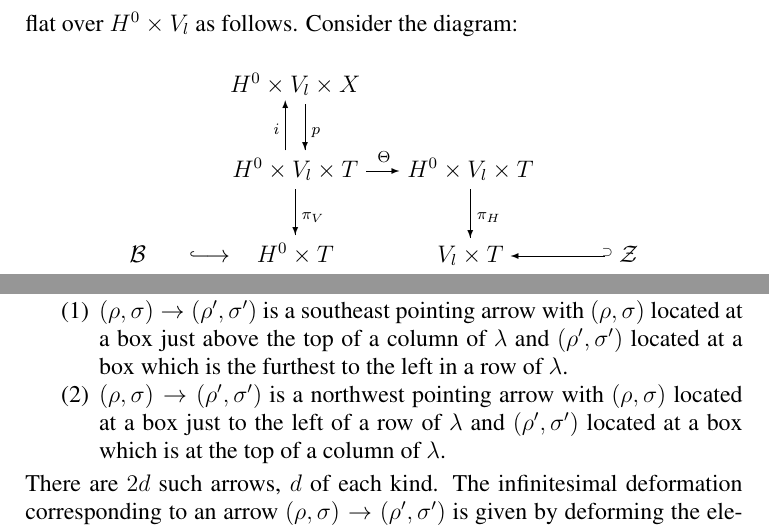
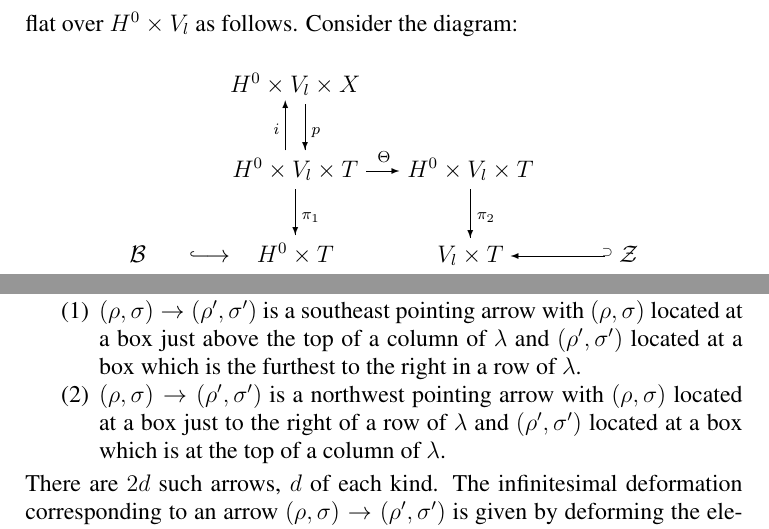
Before and after one commit to jbryanvancouver/Bryan-Kool, a LaTeX paper (BK folder/Bryan-Kool.tex): two parts of pages 32 and 33 of 39, joined at a grey line, cut so that both start at the same text. Compiled offline with pdfLaTeX.

Commit message:
made the changes from your last email

```diff
--- a/BK folder/Bryan-Kool.tex
+++ b/BK folder/Bryan-Kool.tex
@@ -2239,7 +2239,7 @@ flat over $H^{0}\times V_{l}$ as follows. Consider the diagram:
 &&H^{0}\times V_{l}\times X &&&&\\
 && \uTo^{i} \dTo_{p} &&&&\\
 &&H^{0}\times V_{l}\times T & \rTo^{\Theta} & H^{0}\times V_{l}\times  T &&\\
-&&\dTo_{\pi_{V}} && \dTo_{\pi_{H}} &&\\
+&&\dTo_{\pi_{1}} && \dTo_{\pi_{2}} &&\\
 \mathcal{B} &\Into & H^{0}\times T && V_{l}\times T& \lInto & \mathcal{Z}
 \end{diagram}
 \]
@@ -2330,10 +2330,10 @@ arrows}. Namely, consider all Haiman arrows $(\rho ,\sigma )\to (\rho
 \item  $(\rho ,\sigma )\to (\rho ',\sigma ')$ is a southeast
 pointing arrow with $(\rho ,\sigma )$ located at a box just above the
 top of a column of $\lambda$ and $(\rho ',\sigma ')$ located at a box
-which is the furthest to the left in a row of $\lambda$.
+which is the furthest to the right in a row of $\lambda$.
 \item  $(\rho ,\sigma )\to (\rho ',\sigma ')$ is a northwest
 pointing arrow with $(\rho ,\sigma )$ located at a box just to the
-left of a row of $\lambda$ and  $(\rho ',\sigma ')$ located at a box
+right of a row of $\lambda$ and  $(\rho ',\sigma ')$ located at a box
 which is at the top of a column of $\lambda$.
 \end{enumerate}
 There are $2d$ such arrows, $d$ of each kind. The infinitesimal
```
Also changed, not shown: BK folder/Bryan-Kool.pdf, BK folder/Bryan-Kool.tex (8 more changed lines), 1 other file.
